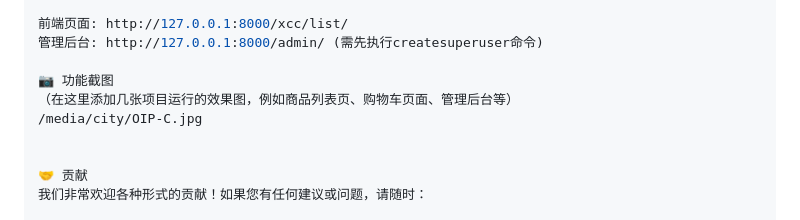
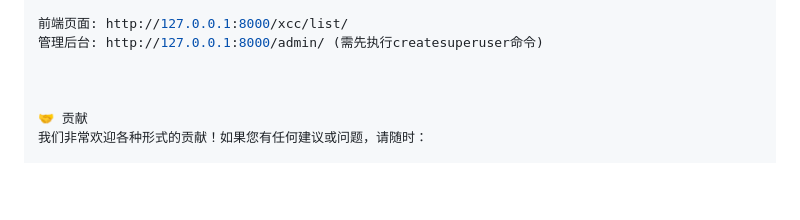
Before and after one commit to wlrbe655/SCDemo, a Markdown page: README.md, the part around the change. Rendered like a GitHub page; blank space fills up the shorter version.

Commit message:
Remove screenshot section from README
Removed placeholder for project screenshots in README.

```diff
--- a/README.md
+++ b/README.md
@@ -107,9 +107,6 @@ python manage.py runserver
 前端页面: http://127.0.0.1:8000/xcc/list/
 管理后台: http://127.0.0.1:8000/admin/ (需先执行createsuperuser命令)
 
-📷 功能截图
-（在这里添加几张项目运行的效果图，例如商品列表页、购物车页面、管理后台等）
-/media/city/OIP-C.jpg
 
 
 🤝 贡献
```
